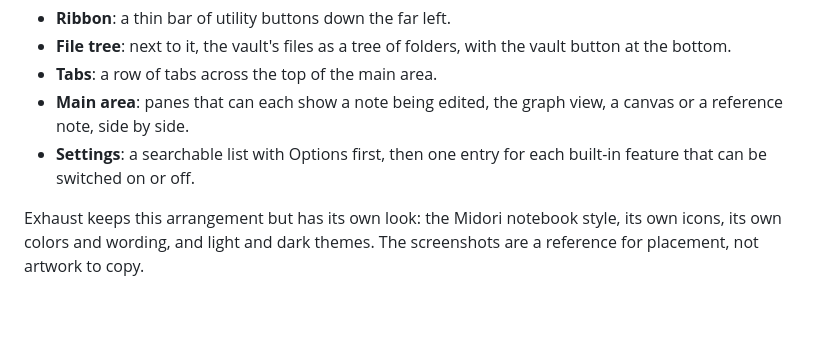
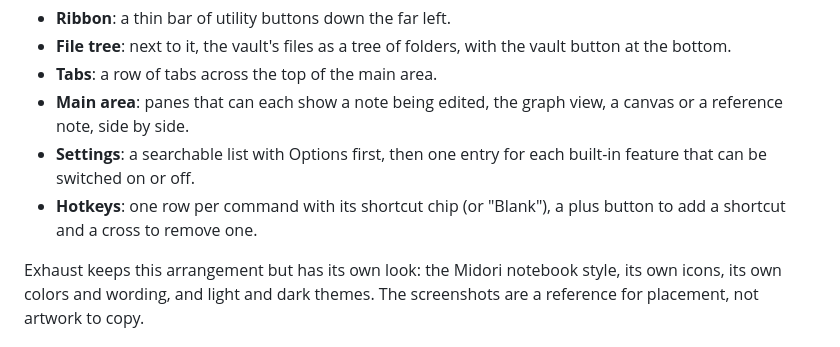
Before and after one commit to Doggydoggywhatnow/Exhaust, a Markdown page: README.md, the part around the change. GitHub-like rendering; blank space fills up the shorter version.

```diff
--- a/README.md
+++ b/README.md
@@ -229,6 +229,7 @@ The screenshots in [`screenshots`](screenshots) are the skeleton of how Exhaust
 - **Tabs**: a row of tabs across the top of the main area.
 - **Main area**: panes that can each show a note being edited, the graph view, a canvas or a reference note, side by side.
 - **Settings**: a searchable list with Options first, then one entry for each built-in feature that can be switched on or off.
+- **Hotkeys**: one row per command with its shortcut chip (or "Blank"), a plus button to add a shortcut and a cross to remove one.
 
 Exhaust keeps this arrangement but has its own look: the Midori notebook style, its own icons, its own colors and wording, and light and dark themes. The screenshots are a reference for placement, not artwork to copy.
 
```
Also changed, not shown: AGENTS.md (+1 -1 lines), screenshots/README.md (+6 -0 lines), screenshots/hotkeys.png (added).
